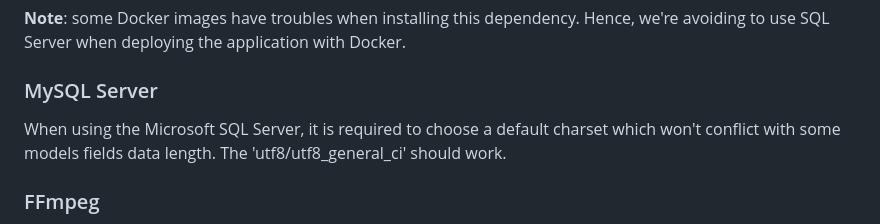
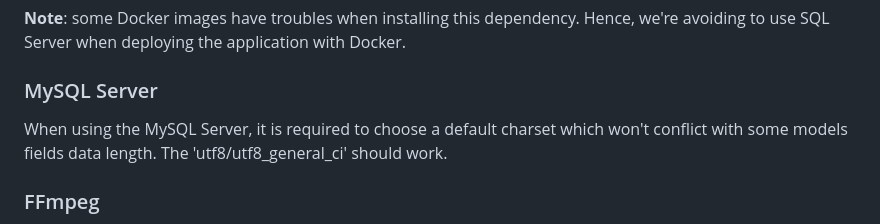
Before and after one commit to renatomh/api-onlibrary, a Markdown page: README.md, the part around the change. Rendered like a GitHub page.

Commit message:
fix: MySQL section description

```diff
--- a/README.md
+++ b/README.md
@@ -87,7 +87,7 @@ $ sudo apt-get install unixodbc-dev
 
 ### MySQL Server
 
-When using the Microsoft SQL Server, it is required to choose a default charset which won't conflict with some models fields data length. The 'utf8/utf8_general_ci' should work.
+When using the MySQL Server, it is required to choose a default charset which won't conflict with some models fields data length. The 'utf8/utf8_general_ci' should work.
 
 ### FFmpeg
 
```
